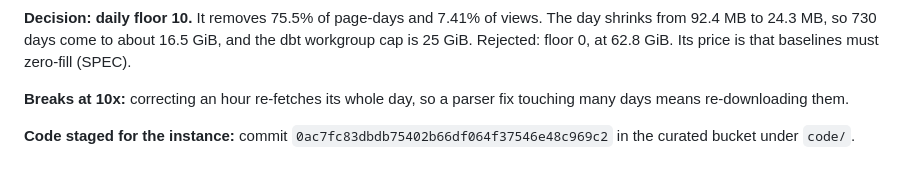
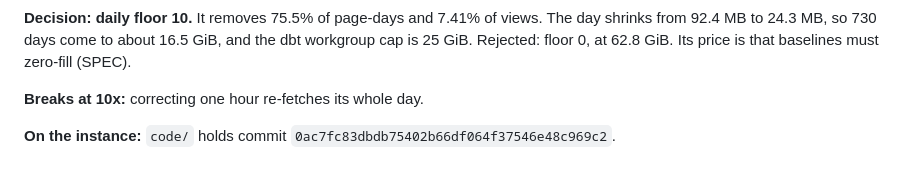
Before and after one commit to MhBaigtw/hype-decay, a Markdown page: NOTES.md, the part around the change. Drawn GitHub-style.

Commit message:
docs: actually bring the Task 3 mid-task NOTES entry under 200 words
The previous commit claimed this and left it at 205. Now 189, counted the same
way as the earlier entries.

Co-Authored-By: Claude Opus 5.5 <noreply@anthropic.com>

```diff
--- a/NOTES.md
+++ b/NOTES.md
@@ -159,8 +159,7 @@ The day shrinks from 92.4 MB to 24.3 MB, so 730 days come to about 16.5 GiB, and
 the dbt workgroup cap is 25 GiB. Rejected: floor 0, at 62.8 GiB. Its price is
 that baselines must zero-fill (SPEC).
 
-**Breaks at 10x:** correcting an hour re-fetches its whole day, so a parser fix
-touching many days means re-downloading them.
+**Breaks at 10x:** correcting one hour re-fetches its whole day.
 
-**Code staged for the instance:** commit `0ac7fc83dbdb75402b66df064f37546e48c969c2`
-in the curated bucket under `code/`.
+**On the instance:** `code/` holds commit
+`0ac7fc83dbdb75402b66df064f37546e48c969c2`.
```
